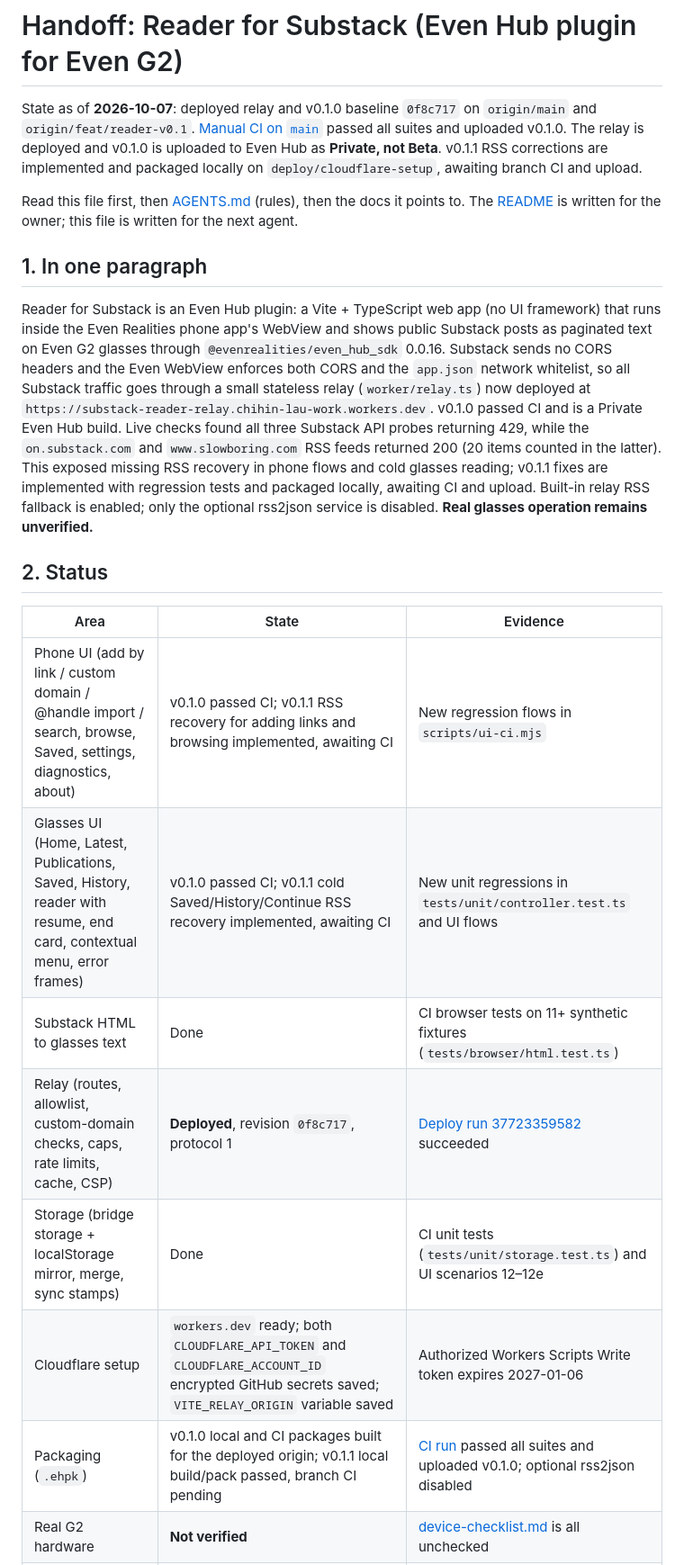
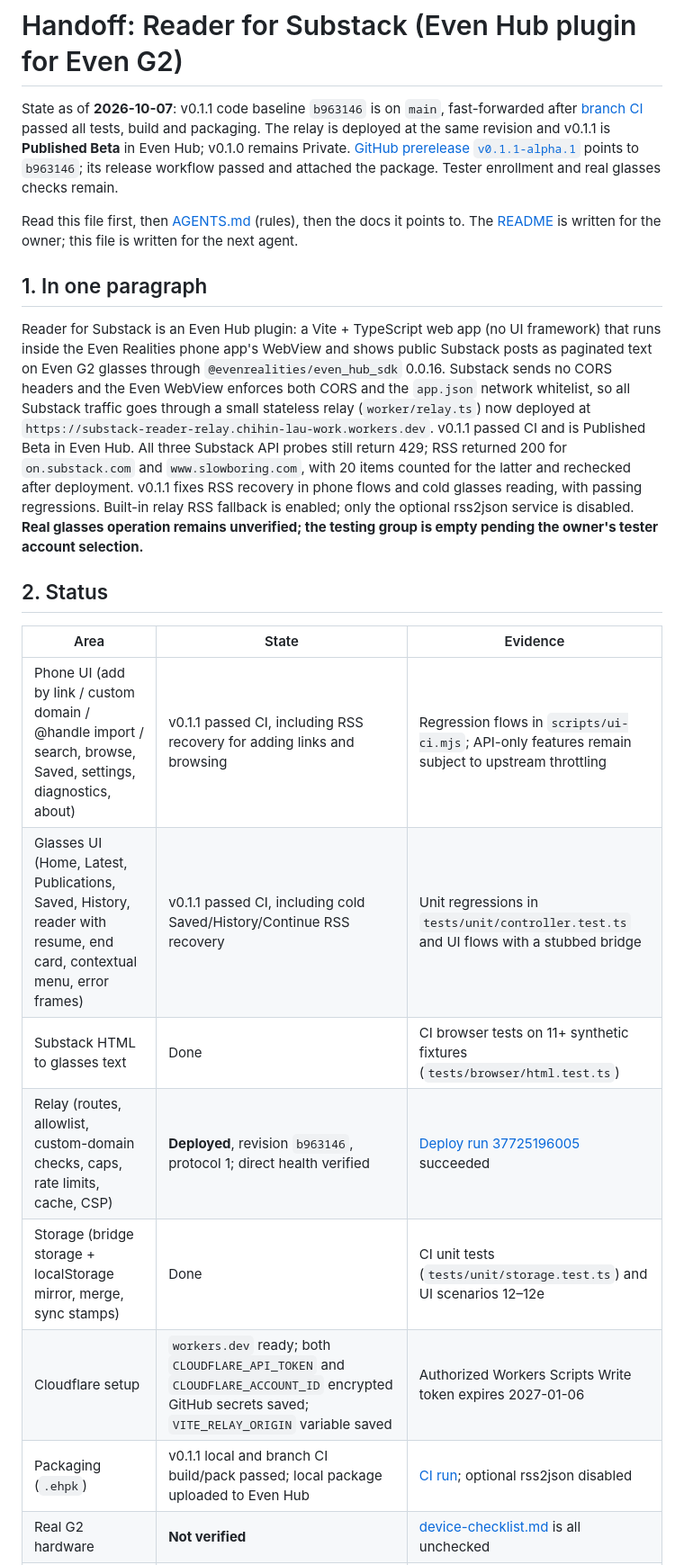
Before and after one commit to CHL-work/substack-reader-for-evenhub, a Markdown page: docs/HANDOFF.md, the part around one of its changes. Shown at 90% size. Drawn GitHub-style.

```diff
--- a/docs/HANDOFF.md
+++ b/docs/HANDOFF.md
@@ -1,22 +1,22 @@
 # Handoff: Reader for Substack (Even Hub plugin for Even G2)
 
-State as of **2026-10-07**: deployed relay and v0.1.0 baseline `0f8c717` on `origin/main` and `origin/feat/reader-v0.1`. [Manual CI on `main`](https://github.com/CHL-work/substack-reader-for-evenhub/actions/runs/37723032892) passed all suites and uploaded v0.1.0. The relay is deployed and v0.1.0 is uploaded to Even Hub as **Private, not Beta**. v0.1.1 RSS corrections are implemented and packaged locally on `deploy/cloudflare-setup`, awaiting branch CI and upload.
+State as of **2026-10-07**: v0.1.1 code baseline `b963146` is on `main`, fast-forwarded after [branch CI](https://github.com/CHL-work/substack-reader-for-evenhub/actions/runs/37724951787) passed all tests, build and packaging. The relay is deployed at the same revision and v0.1.1 is **Published Beta** in Even Hub; v0.1.0 remains Private. [GitHub prerelease `v0.1.1-alpha.1`](https://github.com/CHL-work/substack-reader-for-evenhub/releases/tag/v0.1.1-alpha.1) points to `b963146`; its release workflow passed and attached the package. Tester enrollment and real glasses checks remain.
 
 Read this file first, then [AGENTS.md](../AGENTS.md) (rules), then the docs it points to. The [README](../README.md) is written for the owner; this file is written for the next agent.
 
 ## 1. In one paragraph
 
-Reader for Substack is an Even Hub plugin: a Vite + TypeScript web app (no UI framework) that runs inside the Even Realities phone app's WebView and shows public Substack posts as paginated text on Even G2 glasses through `@evenrealities/even_hub_sdk` 0.0.16. Substack sends no CORS headers and the Even WebView enforces both CORS and the `app.json` network whitelist, so all Substack traffic goes through a small stateless relay (`worker/relay.ts`) now deployed at `https://substack-reader-relay.chihin-lau-work.workers.dev`. v0.1.0 passed CI and is a Private Even Hub build. Live checks found all three Substack API probes returning 429, while the `on.substack.com` and `www.slowboring.com` RSS feeds returned 200 (20 items counted in the latter). This exposed missing RSS recovery in phone flows and cold glasses reading; v0.1.1 fixes are implemented with regression tests and packaged locally, awaiting CI and upload. Built-in relay RSS fallback is enabled; only the optional rss2json service is disabled. **Real glasses operation remains unverified.**
+Reader for Substack is an Even Hub plugin: a Vite + TypeScript web app (no UI framework) that runs inside the Even Realities phone app's WebView and shows public Substack posts as paginated text on Even G2 glasses through `@evenrealities/even_hub_sdk` 0.0.16. Substack sends no CORS headers and the Even WebView enforces both CORS and the `app.json` network whitelist, so all Substack traffic goes through a small stateless relay (`worker/relay.ts`) now deployed at `https://substack-reader-relay.chihin-lau-work.workers.dev`. v0.1.1 passed CI and is Published Beta in Even Hub. All three Substack API probes still return 429; RSS returned 200 for `on.substack.com` and `www.slowboring.com`, with 20 items counted for the latter and rechecked after deployment. v0.1.1 fixes RSS recovery in phone flows and cold glasses reading, with passing regressions. Built-in relay RSS fallback is enabled; only the optional rss2json service is disabled. **Real glasses operation remains unverified; the testing group is empty pending the owner's tester account selection.**
 
 ## 2. Status
 
 | Area | State | Evidence |
 | --- | --- | --- |
-| Phone UI (add by link / custom domain / @handle import / search, browse, Saved, settings, diagnostics, about) | v0.1.0 passed CI; v0.1.1 RSS recovery for adding links and browsing implemented, awaiting CI | New regression flows in `scripts/ui-ci.mjs` |
-| Glasses UI (Home, Latest, Publications, Saved, History, reader with resume, end card, contextual menu, error frames) | v0.1.0 passed CI; v0.1.1 cold Saved/History/Continue RSS recovery implemented, awaiting CI | New unit regressions in `tests/unit/controller.test.ts` and UI flows |
+| Phone UI (add by link / custom domain / @handle import / search, browse, Saved, settings, diagnostics, about) | v0.1.1 passed CI, including RSS recovery for adding links and browsing | Regression flows in `scripts/ui-ci.mjs`; API-only features remain subject to upstream throttling |
+| Glasses UI (Home, Latest, Publications, Saved, History, reader with resume, end card, contextual menu, error frames) | v0.1.1 passed CI, including cold Saved/History/Continue RSS recovery | Unit regressions in `tests/unit/controller.test.ts` and UI flows with a stubbed bridge |
 | Substack HTML to glasses text | Done | CI browser tests on 11+ synthetic fixtures (`tests/browser/html.test.ts`) |
-| Relay (routes, allowlist, custom-domain checks, caps, rate limits, cache, CSP) | **Deployed**, revision `0f8c717`, protocol 1 | [Deploy run 37723359582](https://github.com/CHL-work/substack-reader-for-evenhub/actions/runs/37723359582) succeeded |
+| Relay (routes, allowlist, custom-domain checks, caps, rate limits, cache, CSP) | **Deployed**, revision `b963146`, protocol 1; direct health verified | [Deploy run 37725196005](https://github.com/CHL-work/substack-reader-for-evenhub/actions/runs/37725196005) succeeded |
 | Storage (bridge storage + localStorage mirror, merge, sync stamps) | Done | CI unit tests (`tests/unit/storage.test.ts`) and UI scenarios 12–12e |
 | Cloudflare setup | `workers.dev` ready; both `CLOUDFLARE_API_TOKEN` and `CLOUDFLARE_ACCOUNT_ID` encrypted GitHub secrets saved; `VITE_RELAY_ORIGIN` variable saved | Authorized Workers Scripts Write token expires 2027-01-06 |
-| Packaging (`.ehpk`) | v0.1.0 local and CI packages built for the deployed origin; v0.1.1 local build/pack passed, branch CI pending | [CI run](https://github.com/CHL-work/substack-reader-for-evenhub/actions/runs/37723032892) passed all suites and uploaded v0.1.0; optional rss2json disabled |
+| Packaging (`.ehpk`) | v0.1.1 local and branch CI build/pack passed; local package uploaded to Even Hub | [CI run](https://github.com/CHL-work/substack-reader-for-evenhub/actions/runs/37724951787); optional rss2json disabled |
 | Real G2 hardware | **Not verified** | [device-checklist.md](device-checklist.md) is all unchecked |
```
Also changed, not shown: other parts of docs/HANDOFF.md (+10 -13 lines), README.md (+2 -0 lines), docs/relay.md (+2 -2 lines).
